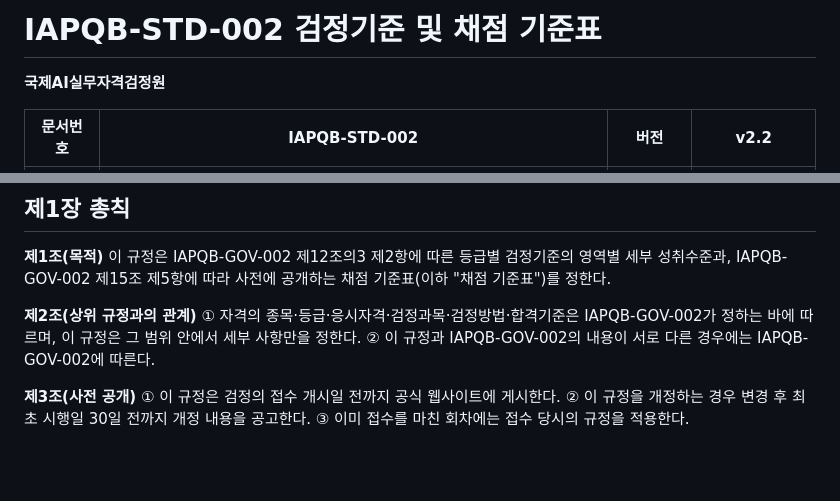
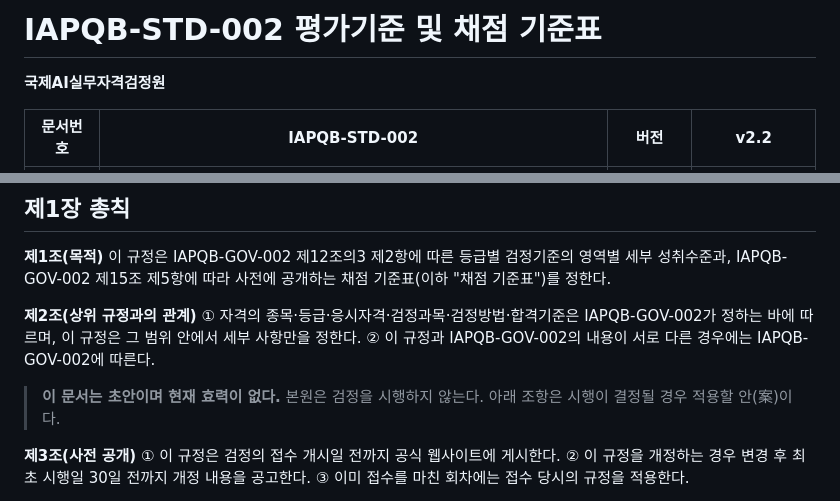
Before and after one commit to iapqb/iapqb.github.io, a Markdown page: standards/IAPQB-STD-002_v2.2.md, 2 parts joined by grey strips. Drawn GitHub-style; blank space fills up the shorter version.

Commit message:
standards: risk-phrase cleanup (9/2 patch)

```diff
--- a/standards/IAPQB-STD-002_v2.2.md
+++ b/standards/IAPQB-STD-002_v2.2.md
@@ -1,4 +1,4 @@
-# IAPQB-STD-002 검정기준 및 채점 기준표
+# IAPQB-STD-002 평가기준 및 채점 기준표
 
 **국제AI실무자격검정원**
 
@@ -15,6 +15,8 @@
 **제1조(목적)** 이 규정은 IAPQB-GOV-002 제12조의3 제2항에 따른 등급별 검정기준의 영역별 세부 성취수준과, IAPQB-GOV-002 제15조 제5항에 따라 사전에 공개하는 채점 기준표(이하 "채점 기준표")를 정한다.
 
 **제2조(상위 규정과의 관계)** ① 자격의 종목·등급·응시자격·검정과목·검정방법·합격기준은 IAPQB-GOV-002가 정하는 바에 따르며, 이 규정은 그 범위 안에서 세부 사항만을 정한다. ② 이 규정과 IAPQB-GOV-002의 내용이 서로 다른 경우에는 IAPQB-GOV-002에 따른다.
+
+> **이 문서는 초안이며 현재 효력이 없다.** 본원은 검정을 시행하지 않는다. 아래 조항은 시행이 결정될 경우 적용할 안(案)이다.
 
 **제3조(사전 공개)** ① 이 규정은 검정의 접수 개시일 전까지 공식 웹사이트에 게시한다. ② 이 규정을 개정하는 경우 변경 후 최초 시행일 30일 전까지 개정 내용을 공고한다. ③ 이미 접수를 마친 회차에는 접수 당시의 규정을 적용한다.
 
```
Also changed, not shown: standards/IAPQB-STD-001_v1.0.md (+2 -2 lines), standards/IAPQB-STD-001_v1.1.md (+2 -2 lines).
